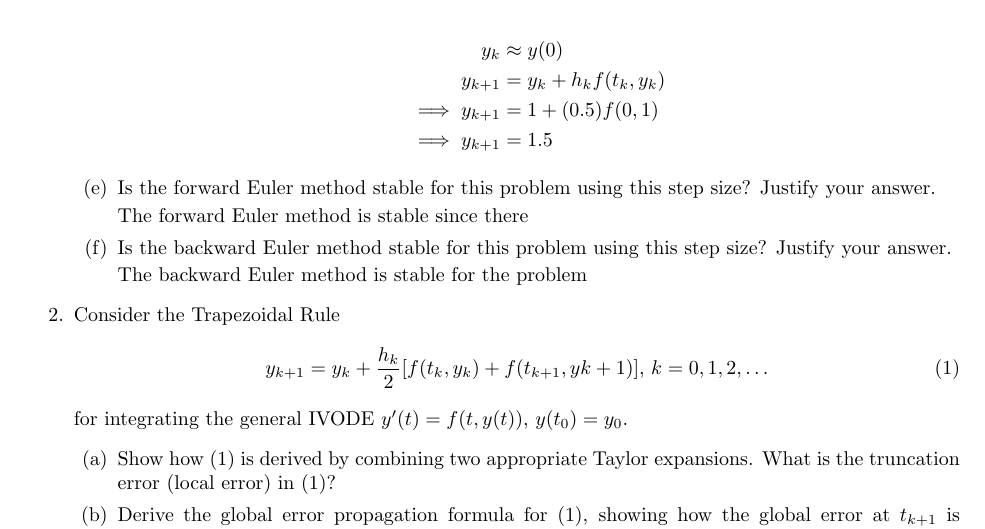
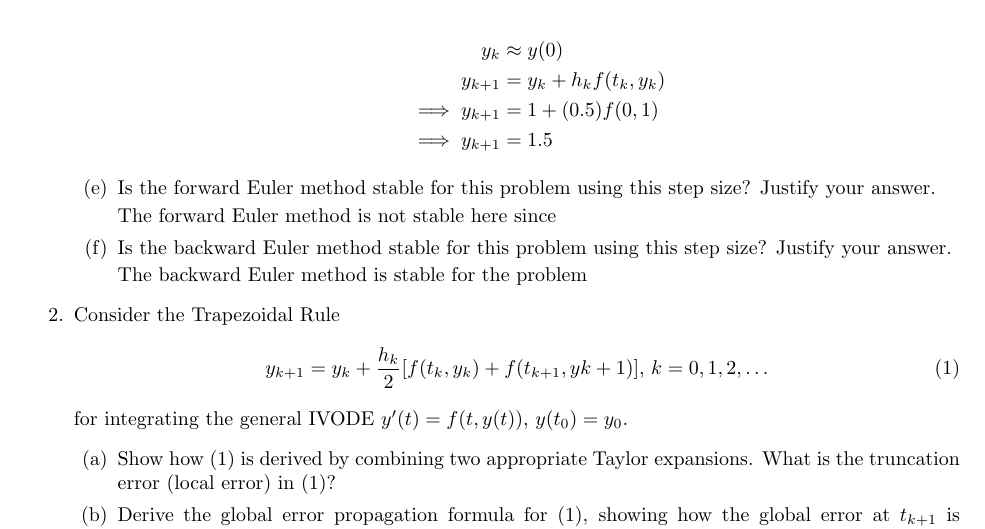
Before and after one commit to poonkeegan/school, a LaTeX document (cscd37/assgn3.tex): part of page 1 of 2, cut so that both start at the same text. Compiled offline with pdfLaTeX.

Commit message:
Thu Apr  5 17:08:48 EDT 2018

```diff
--- a/cscd37/assgn3.tex
+++ b/cscd37/assgn3.tex
@@ -100,7 +100,7 @@ poonkeeg\\
             \item Is the forward Euler method stable for this problem using
                 this step size? Justify your answer.
 
-                The forward Euler method is stable since there
+                The forward Euler method is not stable here since
 
             \item Is the backward Euler method stable for this problem using
                 this step size? Justify your answer.
```
Also changed, not shown: cscd37/assgn3.pdf.
